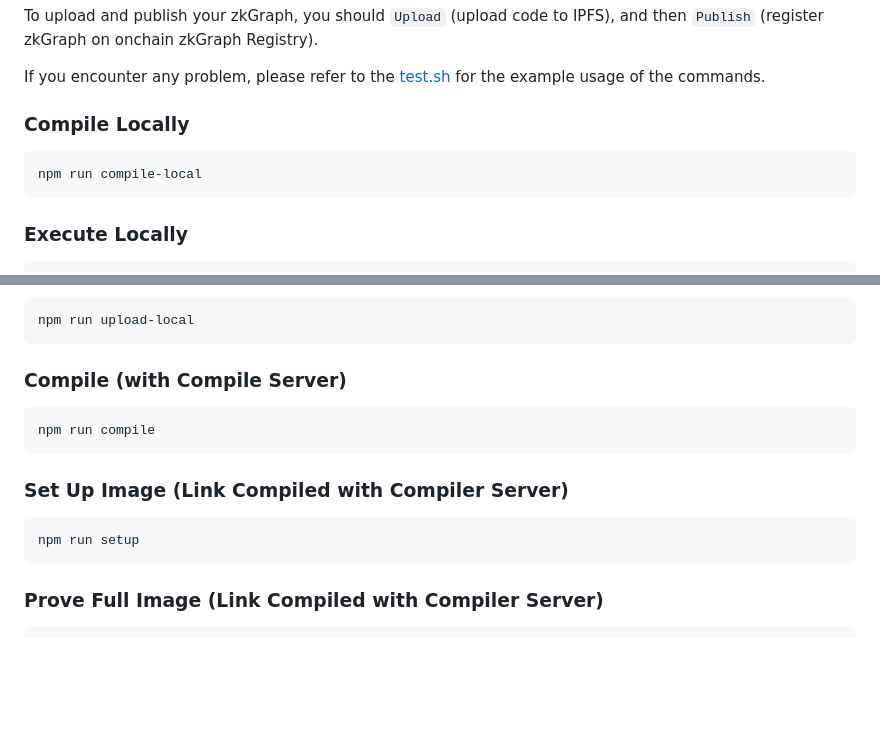
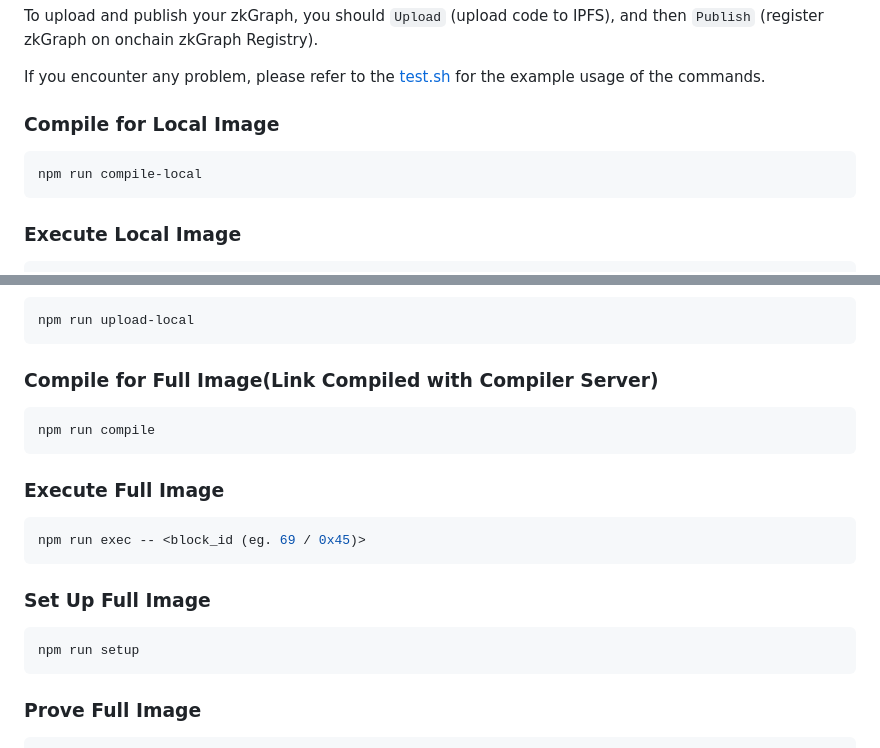
Before and after one commit to ora-io/zkgraph, a Markdown page: README.md, 2 parts joined by grey strips. GitHub-like rendering; blank space fills up the shorter version.

````diff
--- a/README.md
+++ b/README.md
@@ -56,12 +56,12 @@ To upload and publish your zkGraph, you should `Upload` (upload code to IPFS), a
 
 If you encounter any problem, please refer to the [test.sh](./test.sh) for the example usage of the commands.
 
-### Compile Locally
+### Compile for Local Image
 
 ```bash
 npm run compile-local
 ```
 
-### Execute Locally
+### Execute Local Image
 
 ```bash
@@ -96,18 +96,24 @@ npm run deploy-local -- <network_name (goerli / sepolia)>
 npm run upload-local
 ```
 
-### Compile (with Compile Server)
+### Compile for Full Image(Link Compiled with Compiler Server)
 
 ```bash
 npm run compile
 ```
 
-### Set Up Image (Link Compiled with Compiler Server)
+### Execute Full Image
+
+```bash
+npm run exec -- <block_id (eg. 69 / 0x45)>
+```
+
+### Set Up Full Image
 
 ```bash
 npm run setup
 ```
 
-### Prove Full Image (Link Compiled with Compiler Server)
+### Prove Full Image
 
 ```bash
````
Also changed, not shown: other parts of README.md (+7 -7 lines).
